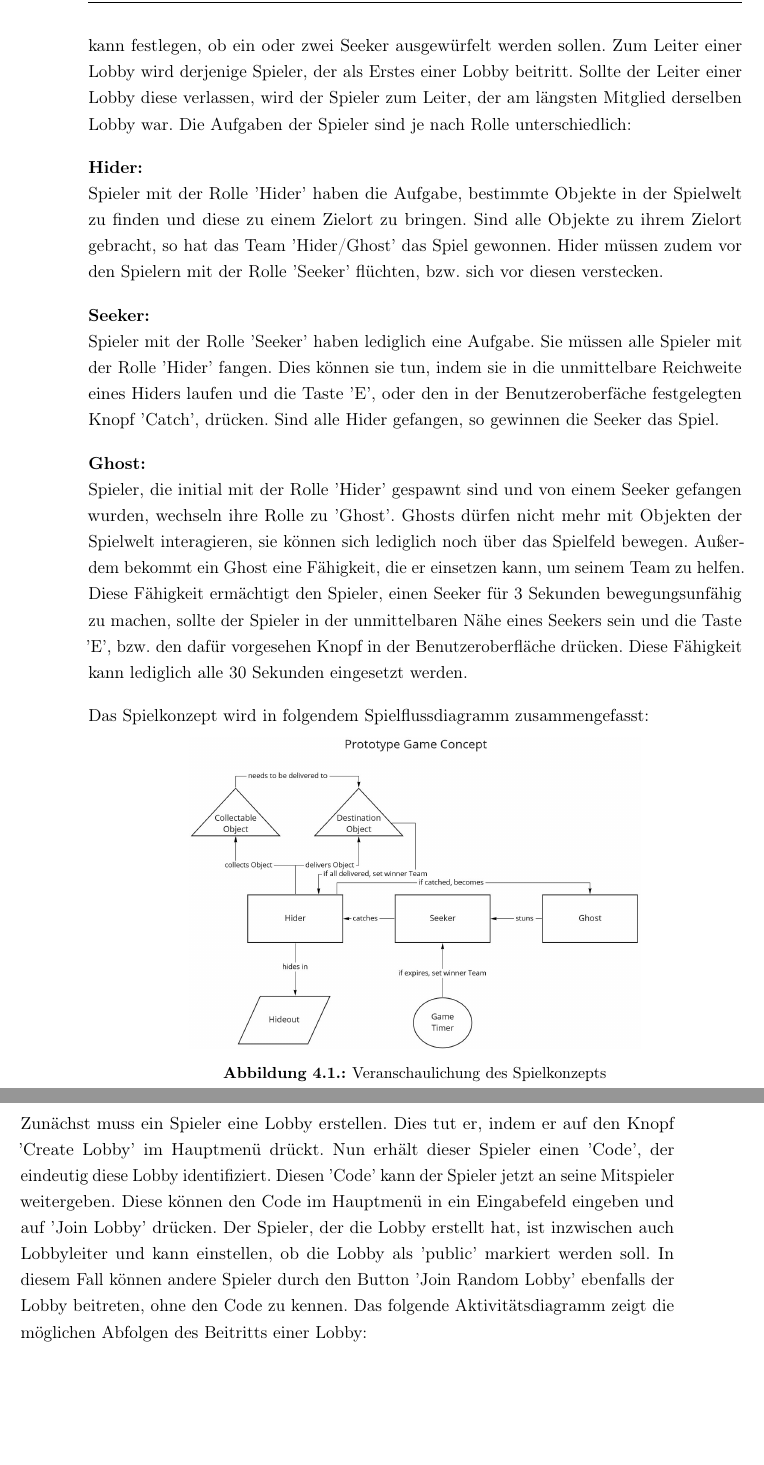
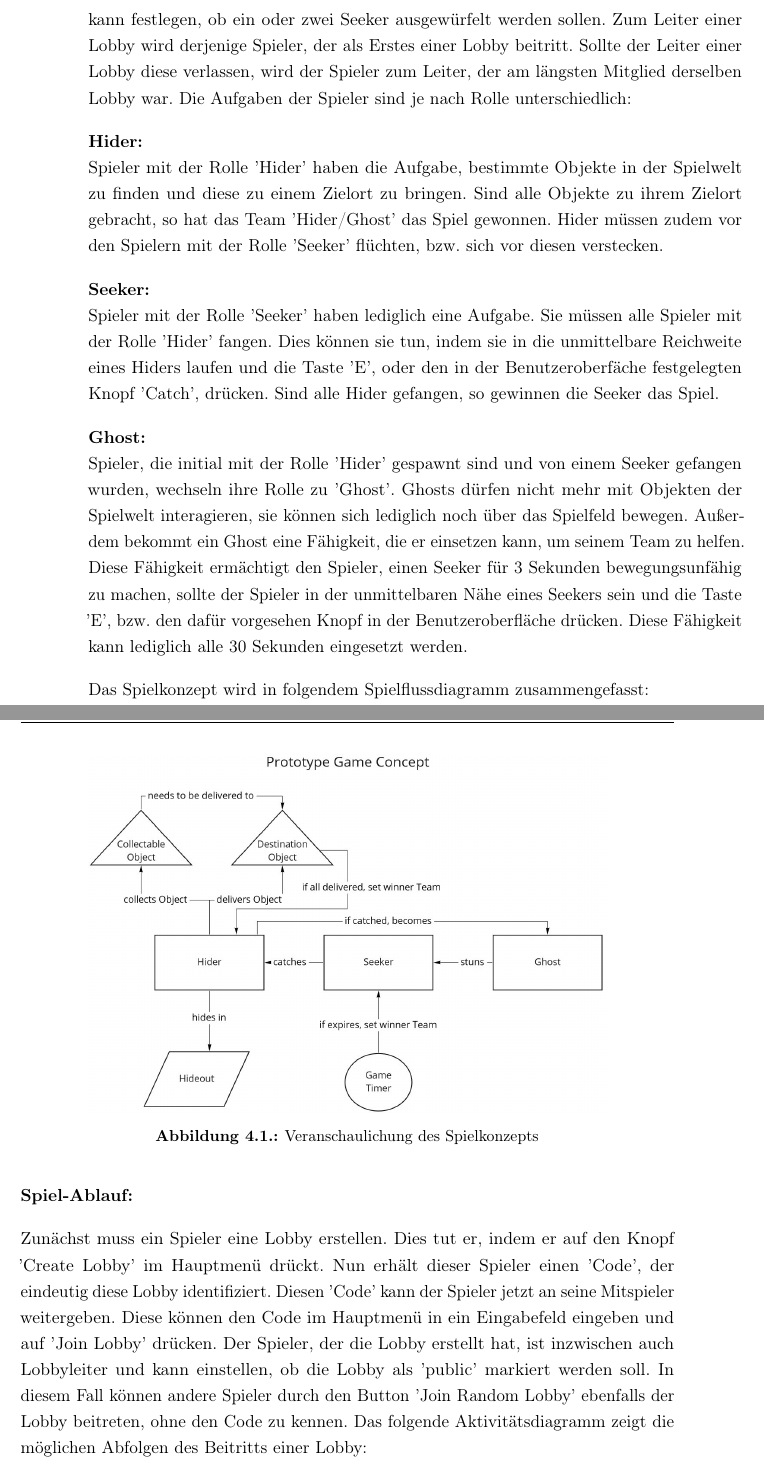
Before and after one commit to LeonSchaefer1/thesis_leon_schaefer, a LaTeX thesis (Master Thesis.tex, which reads content/04_Realisierung.tex): two parts of pages 35 and 36 of 72 before the commit and two parts of pages 35 and 36 of 73 after it, joined at a grey line, cut so that both start at the same text, the shorter picture padded with empty space. Compiled offline with pdfLaTeX; a LaTeX package or settings file that is missing is left out.

Commit message:
final changes

```diff
--- a/content/04_Realisierung.tex
+++ b/content/04_Realisierung.tex
@@ -33,7 +33,7 @@ Das Spielkonzept wird in folgendem Spielflussdiagramm zusammengefasst:
 
 \begin{figure}[H]
 	\centering
-	\includegraphics[width=100mm]{images/game_concept.jpg}
+	\includegraphics[width=115mm]{images/game_concept.jpg}
 	\caption[Spielkonzept Diagramm]{Veranschaulichung des Spielkonzepts}
 	\label{pic:game_concept}
 \end{figure}
```
Also changed, not shown: content/02_Hintergrund.tex (+2 -0 lines), images/Client_UI_und_Visual_Konzept.jpg, images/Interest_Manager.jpg, images/Progress_State_Manager.jpg, images/Runtime_Spawn_Manager.jpg, images/Server_Network_Manager.jpg, images/concept_relations.jpg, images/game_concept.jpg, images/scene_architecture.jpg, content/04_Realisierung.tex (2 more changed lines).
